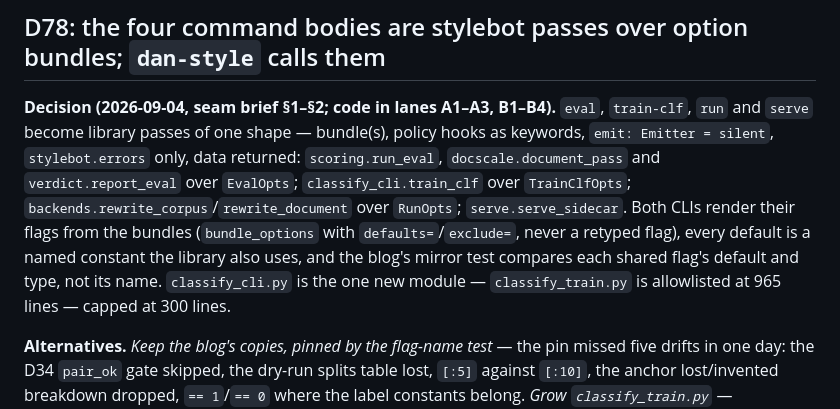
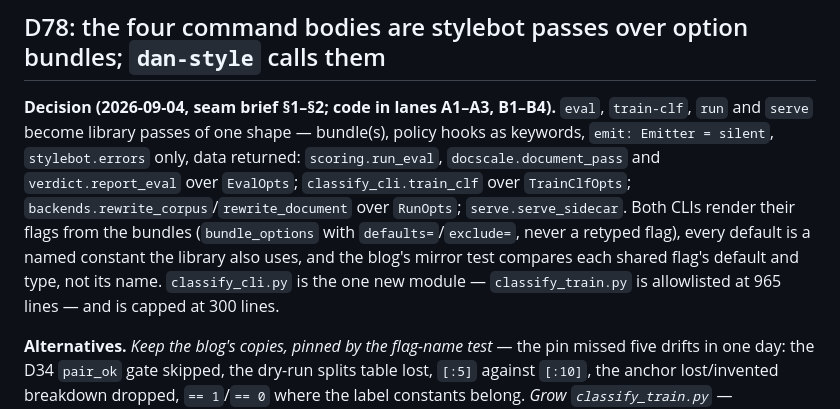
Before and after one commit to danmackinlay/stylebot, a Markdown page: _plans/decisions.md, the part around the change. GitHub-like rendering.

Commit message:
plans: re-flow one over-wide D78 paragraph (A0)
A wrap artifact from the previous commit left one line at 91 columns
against the file's ~80; the paragraph is re-flowed, D78 is 30 lines by
the P3 counter. Lane A step A0, P8.

Co-Authored-By: Claude Fable 5.1 <noreply@anthropic.com>

```diff
--- a/_plans/decisions.md
+++ b/_plans/decisions.md
@@ -901,11 +901,12 @@ policy hooks as keywords, `emit: Emitter = silent`, `stylebot.errors` only, data
 returned: `scoring.run_eval`, `docscale.document_pass` and `verdict.report_eval`
 over `EvalOpts`; `classify_cli.train_clf` over `TrainClfOpts`;
 `backends.rewrite_corpus`/`rewrite_document` over `RunOpts`;
-`serve.serve_sidecar`. Both CLIs render their flags from the bundles (`bundle_options` with
-`defaults=`/`exclude=`, never a retyped flag), every default is a named constant
-the library also uses, and the blog's mirror test compares each shared flag's
-default and type, not its name. `classify_cli.py` is the one new module —
-`classify_train.py` is allowlisted at 965 lines — capped at 300 lines.
+`serve.serve_sidecar`. Both CLIs render their flags from the bundles
+(`bundle_options` with `defaults=`/`exclude=`, never a retyped flag), every
+default is a named constant the library also uses, and the blog's mirror test
+compares each shared flag's default and type, not its name. `classify_cli.py`
+is the one new module — `classify_train.py` is allowlisted at 965 lines — and
+is capped at 300 lines.
 
 **Alternatives.** *Keep the blog's copies, pinned by the flag-name test* — the
 pin missed five drifts in one day: the D34 `pair_ok` gate skipped, the dry-run
```
